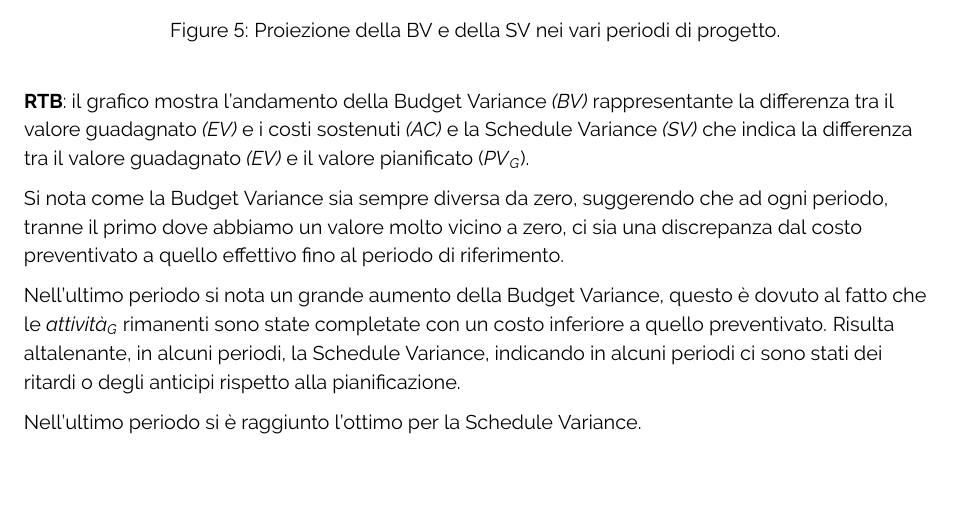
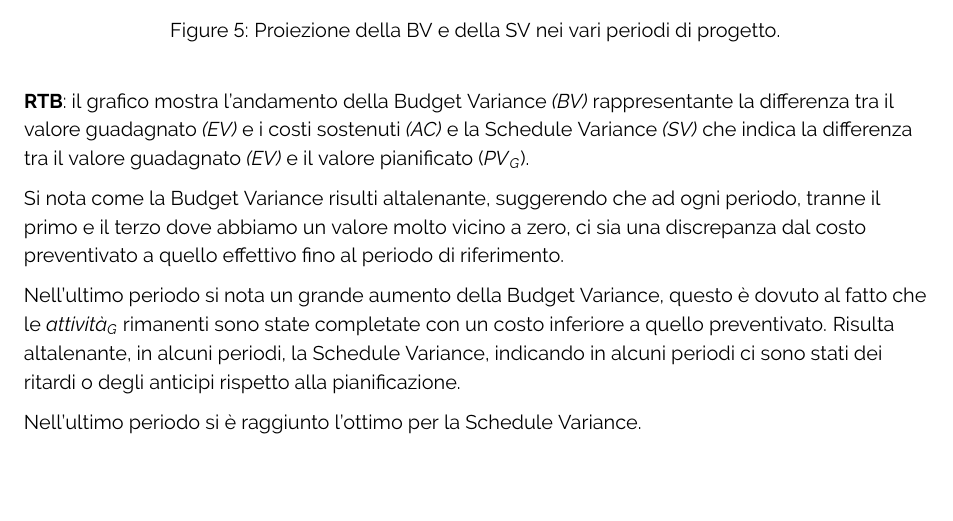
Before and after one commit to ByteOps-swe/Sorgente-documenti, a LaTeX document (RTB/Piano_di_qualifica_v1.0.0.tex, which reads RTB/Sottosezioni/Piano_di_qualifica/Qualità_Fornitura.tex): part of page 34 of 38, cut so that both start at the same text. Compiled offline with pdfLaTeX.

Commit message:
correzione descrizione

```diff
--- a/RTB/Sottosezioni/Piano_di_qualifica/Qualità_Fornitura.tex
+++ b/RTB/Sottosezioni/Piano_di_qualifica/Qualità_Fornitura.tex
@@ -90,7 +90,7 @@ Si osserva che l'\textit{ETC}\textsubscript{\textit{G}} tende a diminuire, come
 
 \vspace{0.2cm}
 
-Si nota come la Budget Variance sia sempre diversa da zero, suggerendo che ad ogni periodo, tranne il primo dove abbiamo un valore molto vicino a zero, ci sia una discrepanza dal costo preventivato a quello effettivo fino al periodo di riferimento.
+Si nota come la Budget Variance risulti altalenante, suggerendo che ad ogni periodo, tranne il primo e il terzo dove abbiamo un valore molto vicino a zero, ci sia una discrepanza dal costo preventivato a quello effettivo fino al periodo di riferimento.
 
 \vspace{0.2cm}
 
```
